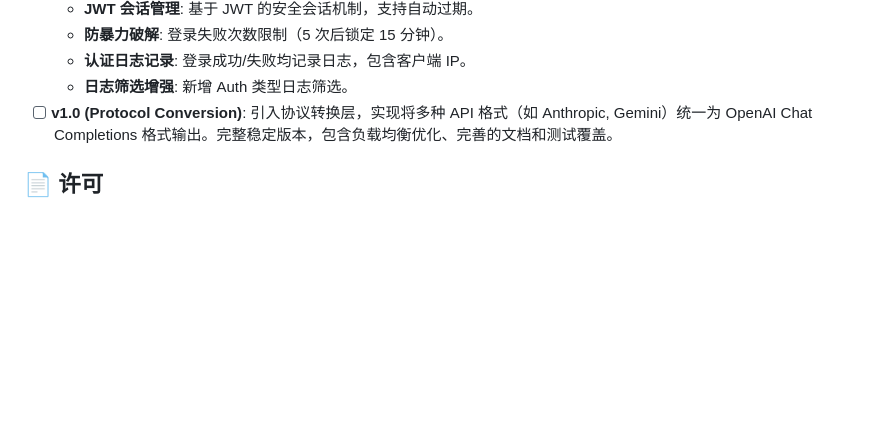
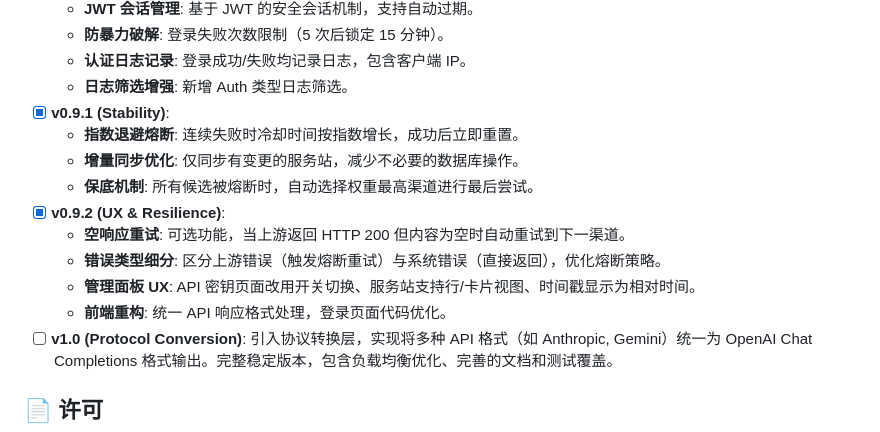
Before and after one commit to Yorag/AI-Router-Lite, a Markdown page: README.md, the part around the change. Drawn GitHub-style; blank space fills up the shorter version.

Commit message:
docs: add v0.9.1 and v0.9.2 release notes to roadmap

```diff
--- a/README.md
+++ b/README.md
@@ -305,6 +305,15 @@ python scripts/reset_admin.py
   - **防暴力破解**: 登录失败次数限制（5 次后锁定 15 分钟）。
   - **认证日志记录**: 登录成功/失败均记录日志，包含客户端 IP。
   - **日志筛选增强**: 新增 Auth 类型日志筛选。
+- [x] **v0.9.1 (Stability)**:
+  - **指数退避熔断**: 连续失败时冷却时间按指数增长，成功后立即重置。
+  - **增量同步优化**: 仅同步有变更的服务站，减少不必要的数据库操作。
+  - **保底机制**: 所有候选被熔断时，自动选择权重最高渠道进行最后尝试。
+- [x] **v0.9.2 (UX & Resilience)**:
+  - **空响应重试**: 可选功能，当上游返回 HTTP 200 但内容为空时自动重试到下一渠道。
+  - **错误类型细分**: 区分上游错误（触发熔断重试）与系统错误（直接返回），优化熔断策略。
+  - **管理面板 UX**: API 密钥页面改用开关切换、服务站支持行/卡片视图、时间戳显示为相对时间。
+  - **前端重构**: 统一 API 响应格式处理，登录页面代码优化。
 - [ ] **v1.0 (Protocol Conversion)**: 引入协议转换层，实现将多种 API 格式（如 Anthropic, Gemini）统一为 OpenAI Chat Completions 格式输出。完整稳定版本，包含负载均衡优化、完善的文档和测试覆盖。
 
 ## 📄 许可
```
